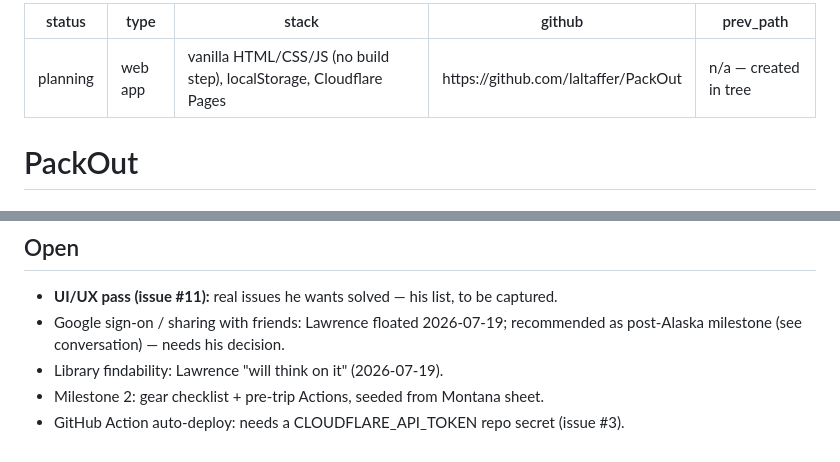
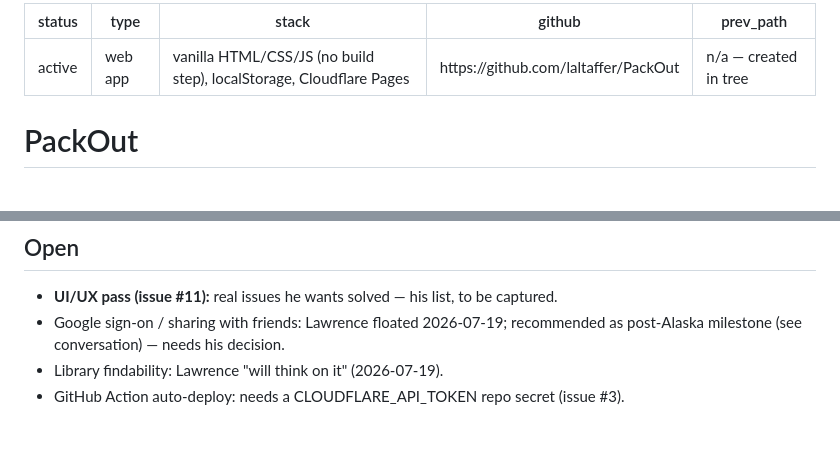
Before and after one commit to laltaffer/PackOut, a Markdown page: _brain.md, 2 parts joined by grey strips. Rendered like a GitHub page.

Commit message:
Brain: status active, drop shipped milestone from Open
Co-Authored-By: Claude Fable 5 <noreply@anthropic.com>

```diff
--- a/_brain.md
+++ b/_brain.md
@@ -1,5 +1,5 @@
 ---
-status: planning
+status: active
 type: web app
 stack: vanilla HTML/CSS/JS (no build step), localStorage, Cloudflare Pages
 github: https://github.com/laltaffer/PackOut
@@ -90,5 +90,4 @@ Alaska gear adjustments are his content edits in-app.
 - Google sign-on / sharing with friends: Lawrence floated 2026-07-19; recommended as
   post-Alaska milestone (see conversation) — needs his decision.
 - Library findability: Lawrence "will think on it" (2026-07-19).
-- Milestone 2: gear checklist + pre-trip Actions, seeded from Montana sheet.
 - GitHub Action auto-deploy: needs a CLOUDFLARE_API_TOKEN repo secret (issue #3).
```
